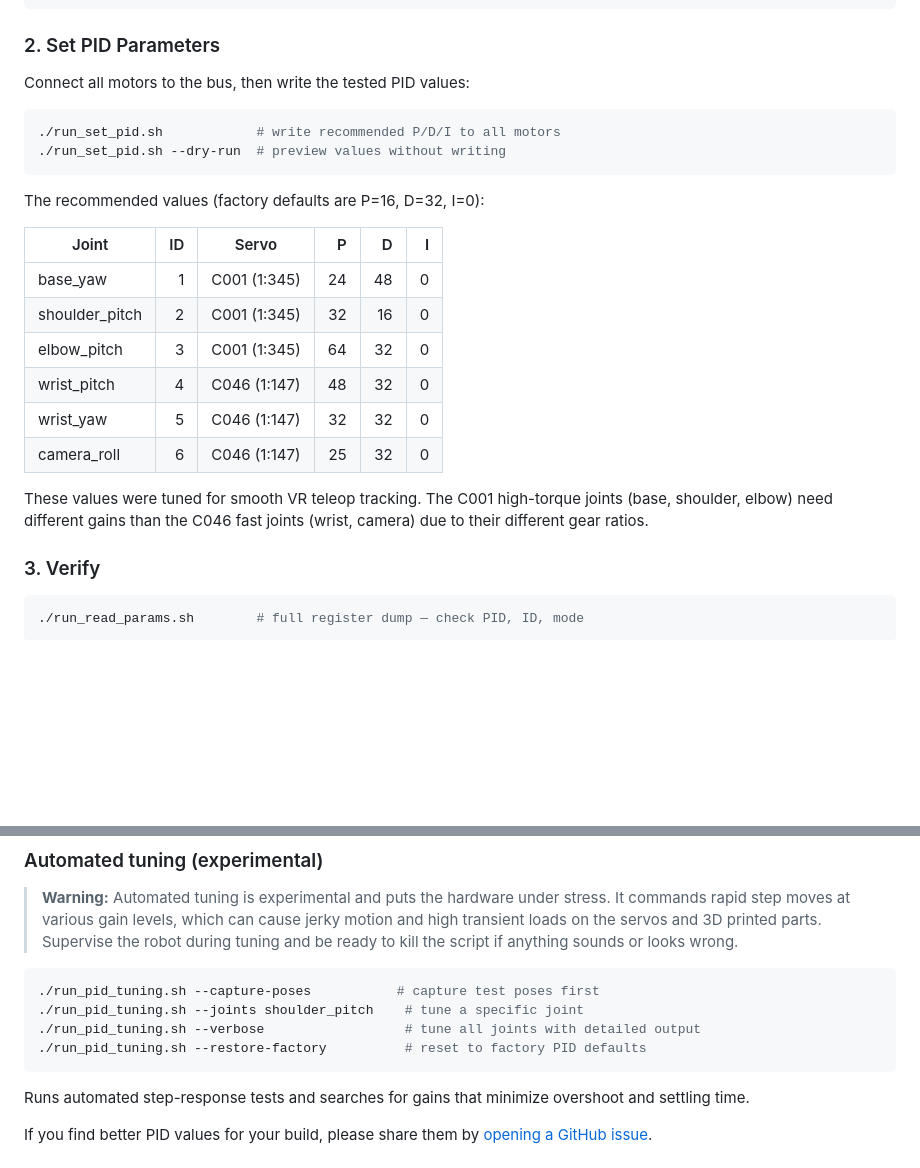
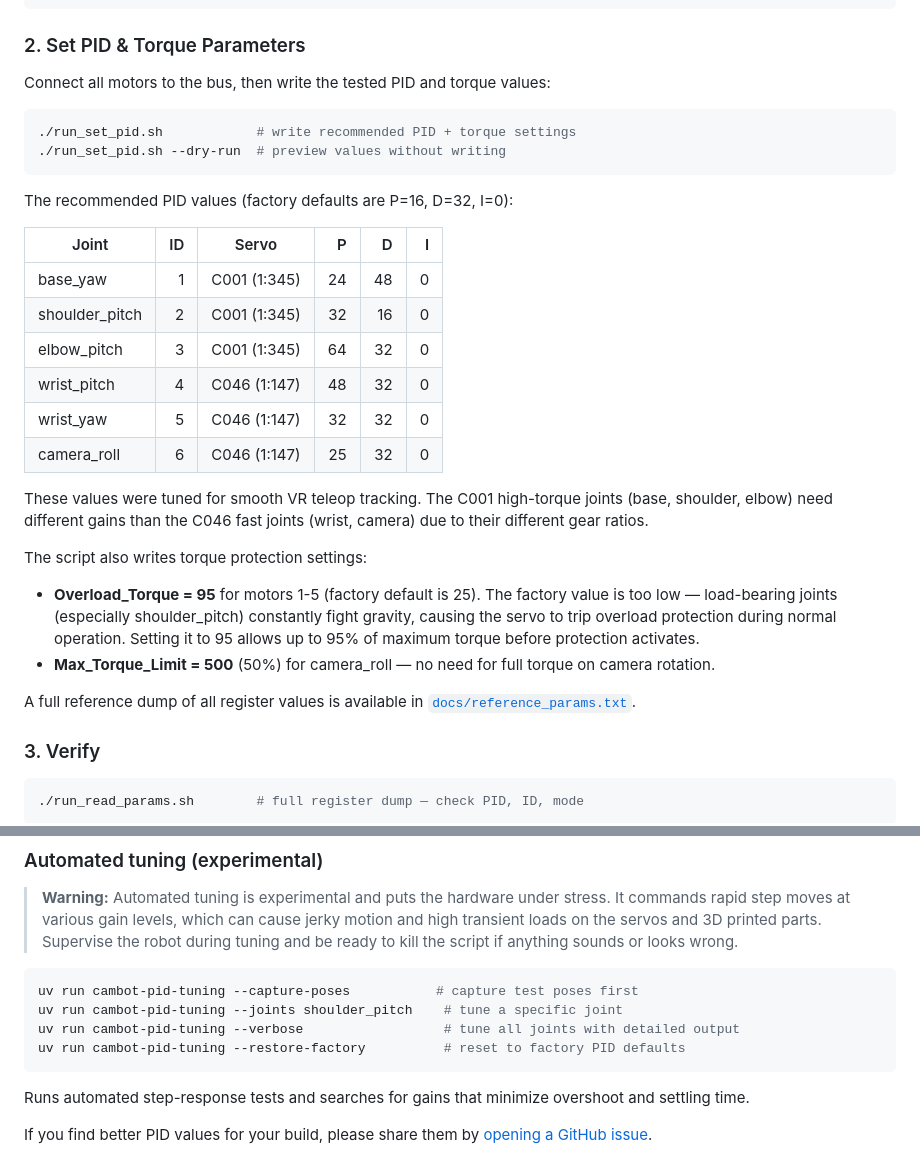
Before and after one commit to open-thought/cambot, a Markdown page: docs/BUILD_GUIDE.md, 2 parts joined by grey strips. GitHub-like rendering; blank space fills up the shorter version.

````diff
--- a/docs/BUILD_GUIDE.md
+++ b/docs/BUILD_GUIDE.md
@@ -46,16 +46,16 @@ Connect only **one motor at a time** to the bus and assign IDs 1-6:
 ./run_fix_servo_ids.sh --set-id 6   # camera_roll
 ```
 
-### 2. Set PID Parameters
+### 2. Set PID & Torque Parameters
 
-Connect all motors to the bus, then write the tested PID values:
+Connect all motors to the bus, then write the tested PID and torque values:
 
 ```bash
-./run_set_pid.sh            # write recommended P/D/I to all motors
+./run_set_pid.sh            # write recommended PID + torque settings
 ./run_set_pid.sh --dry-run  # preview values without writing
 ```
 
-The recommended values (factory defaults are P=16, D=32, I=0):
+The recommended PID values (factory defaults are P=16, D=32, I=0):
 
 | Joint | ID | Servo | P | D | I |
 |-------|---:|-------|--:|--:|--:|
@@ -67,6 +67,12 @@ The recommended values (factory defaults are P=16, D=32, I=0):
 | camera_roll | 6 | C046 (1:147) | 25 | 32 | 0 |
 
 These values were tuned for smooth VR teleop tracking. The C001 high-torque joints (base, shoulder, elbow) need different gains than the C046 fast joints (wrist, camera) due to their different gear ratios.
+
+The script also writes torque protection settings:
+- **Overload_Torque = 95** for motors 1-5 (factory default is 25). The factory value is too low — load-bearing joints (especially shoulder_pitch) constantly fight gravity, causing the servo to trip overload protection during normal operation. Setting it to 95 allows up to 95% of maximum torque before protection activates.
+- **Max_Torque_Limit = 500** (50%) for camera_roll — no need for full torque on camera rotation.
+
+A full reference dump of all register values is available in [`docs/reference_params.txt`](reference_params.txt).
 
 ### 3. Verify
 
@@ -132,10 +142,10 @@ Switch to PID mode (press `P` in the TUI) to adjust P, D, and I gains per joint
 > **Warning:** Automated tuning is experimental and puts the hardware under stress. It commands rapid step moves at various gain levels, which can cause jerky motion and high transient loads on the servos and 3D printed parts. Supervise the robot during tuning and be ready to kill the script if anything sounds or looks wrong.
 
 ```bash
-./run_pid_tuning.sh --capture-poses           # capture test poses first
-./run_pid_tuning.sh --joints shoulder_pitch    # tune a specific joint
-./run_pid_tuning.sh --verbose                  # tune all joints with detailed output
-./run_pid_tuning.sh --restore-factory          # reset to factory PID defaults
+uv run cambot-pid-tuning --capture-poses           # capture test poses first
+uv run cambot-pid-tuning --joints shoulder_pitch    # tune a specific joint
+uv run cambot-pid-tuning --verbose                  # tune all joints with detailed output
+uv run cambot-pid-tuning --restore-factory          # reset to factory PID defaults
 ```
 
 Runs automated step-response tests and searches for gains that minimize overshoot and settling time.
````
Also changed, not shown: other parts of docs/BUILD_GUIDE.md (+6 -2 lines), docs/ST3215_manuals/register_notes.md (deleted, +0 -118 lines), 3dprint/CamBot_HomePose.jpg (added), 12 other files.
